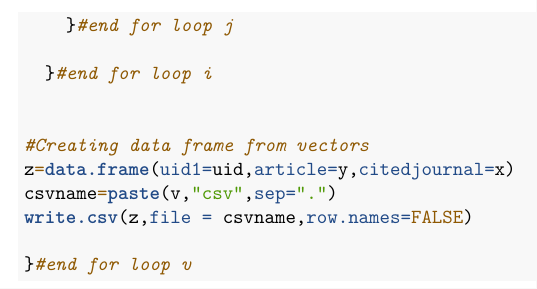
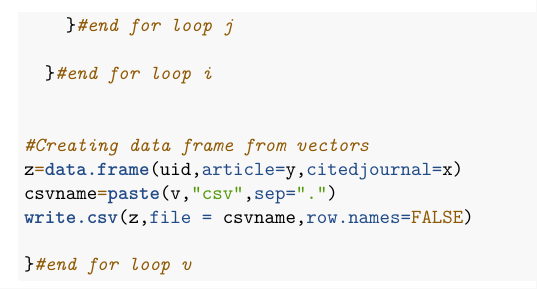
Before and after one commit to garezana/interdisciplinarity, an R Markdown document (scripts/extractingJournals.Rmd): part of page 2 of 2, cut so that both start at the same text. Rendered offline with R 4.5, knitr and Pandoc, then LaTeX, with nearby package versions.

Commit message:
Update extractingJournals.Rmd

```diff
--- a/scripts/extractingJournals.Rmd
+++ b/scripts/extractingJournals.Rmd
@@ -64,7 +64,7 @@ for (v in py$filenames){
 
 
 #Creating data frame from vectors
-z=data.frame(uid1=uid,article=y,citedjournal=x)
+z=data.frame(uid,article=y,citedjournal=x)
 csvname=paste(v,"csv",sep=".")
 write.csv(z,file = csvname,row.names=FALSE)
 
```
